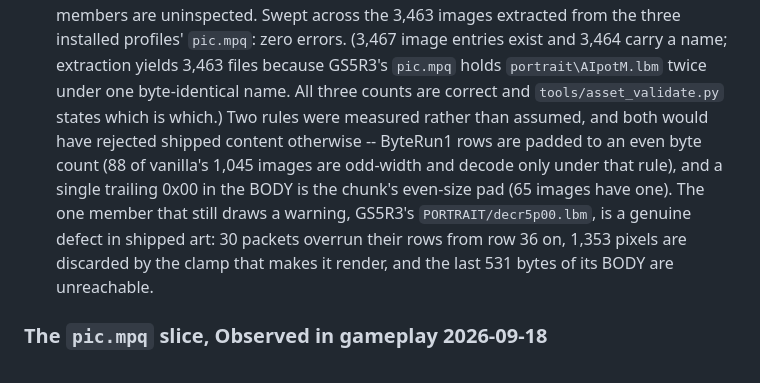
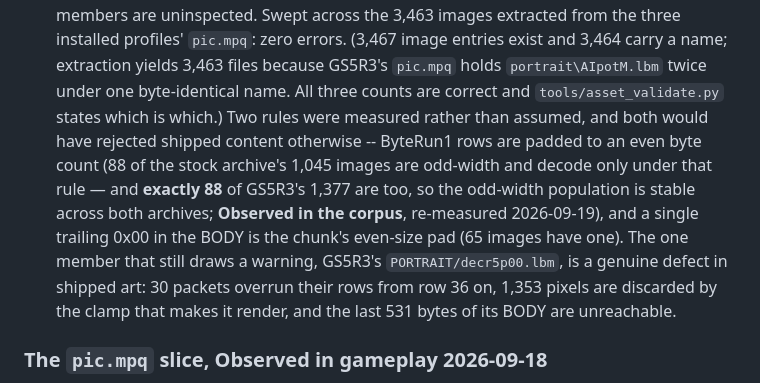
Before and after one commit to jake-bliss/lords-of-magic-modding, a Markdown page: docs/roadmap.md, the part around one of its changes. Rendered like a GitHub page.

```diff
--- a/docs/roadmap.md
+++ b/docs/roadmap.md
@@ -302,7 +302,7 @@ The `pic.mpq` half of this paragraph was closed on 2026-09-18; see the `pic.mpq`
 - [x] Add automated dimension and palette validation. `tools/asset_validate.py` decodes every `.lbm` member a mod tree replaces and checks the IFF chunk walk, the BMHD's dimensions, planes and compression, the CMAP's size, and **every pixel index against the palette that member carries**; `tools/mod_validate.py` runs it and no longer claims those members are uninspected. Swept across the 3,463 images extracted from the three installed profiles' `pic.mpq`: zero errors.
   (3,467 image entries exist and 3,464 carry a name; extraction yields 3,463 files because GS5R3's
   `pic.mpq` holds `portrait\AIpotM.lbm` twice under one byte-identical name. All three counts are
-  correct and `tools/asset_validate.py` states which is which.) Two rules were measured rather than assumed, and both would have rejected shipped content otherwise -- ByteRun1 rows are padded to an even byte count (88 of vanilla's 1,045 images are odd-width and decode only under that rule), and a single trailing 0x00 in the BODY is the chunk's even-size pad (65 images have one). The one member that still draws a warning, GS5R3's `PORTRAIT/decr5p00.lbm`, is a genuine defect in shipped art: 30 packets overrun their rows from row 36 on, 1,353 pixels are discarded by the clamp that makes it render, and the last 531 bytes of its BODY are unreachable.
+  correct and `tools/asset_validate.py` states which is which.) Two rules were measured rather than assumed, and both would have rejected shipped content otherwise -- ByteRun1 rows are padded to an even byte count (88 of the stock archive's 1,045 images are odd-width and decode only under that rule — and **exactly 88** of GS5R3's 1,377 are too, so the odd-width population is stable across both archives; **Observed in the corpus**, re-measured 2026-09-19), and a single trailing 0x00 in the BODY is the chunk's even-size pad (65 images have one). The one member that still draws a warning, GS5R3's `PORTRAIT/decr5p00.lbm`, is a genuine defect in shipped art: 30 packets overrun their rows from row 36 on, 1,353 pixels are discarded by the clamp that makes it render, and the last 531 bytes of its BODY are unreachable.
 
 ### The `pic.mpq` slice, Observed in gameplay 2026-09-18
 
```
Also changed, not shown: other parts of docs/roadmap.md (+1 -1 lines).
